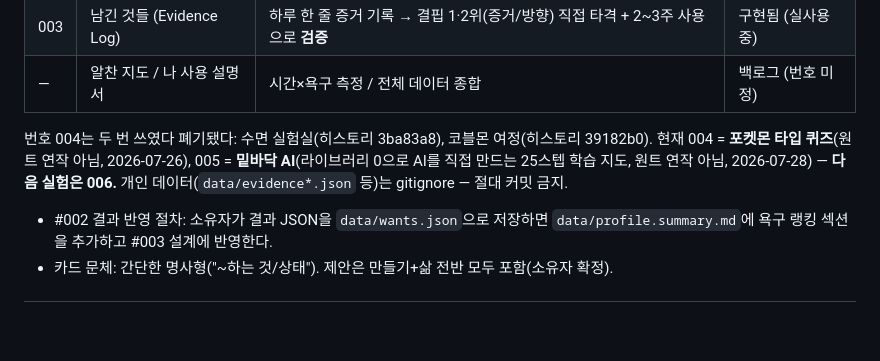
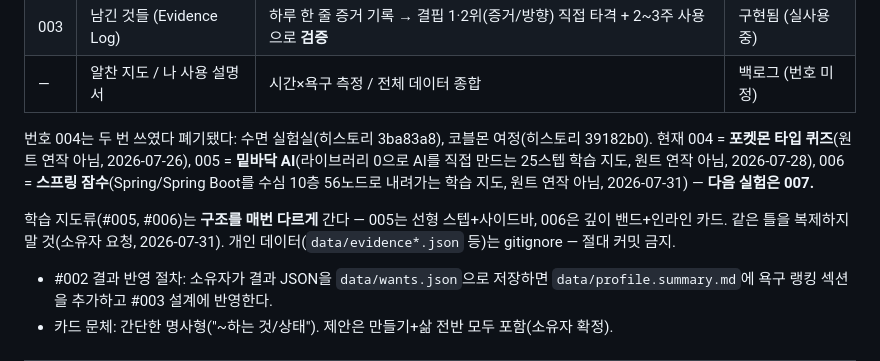
Before and after one commit to daeho0818/Dh_Loadmap, a Markdown page: CLAUDE.md, the part around the change. Rendered like a GitHub page; blank space fills up the shorter version.

Commit message:
docs: register #006 spring-dive, next is 007

```diff
--- a/CLAUDE.md
+++ b/CLAUDE.md
@@ -106,7 +106,11 @@ dist/                       # 빌드 산출물 (gitignore, 배포 대상)
 번호 004는 두 번 쓰였다 폐기됐다: 수면 실험실(히스토리 3ba83a8), 코블몬 여정(히스토리
 39182b0). 현재 004 = **포켓몬 타입 퀴즈**(원트 연작 아님, 2026-07-26),
 005 = **밑바닥 AI**(라이브러리 0으로 AI를 직접 만드는 25스텝 학습 지도, 원트 연작 아님,
-2026-07-28) — **다음 실험은 006.**
+2026-07-28), 006 = **스프링 잠수**(Spring/Spring Boot를 수심 10층 56노드로 내려가는
+학습 지도, 원트 연작 아님, 2026-07-31) — **다음 실험은 007.**
+
+학습 지도류(#005, #006)는 **구조를 매번 다르게** 간다 — 005는 선형 스텝+사이드바,
+006은 깊이 밴드+인라인 카드. 같은 틀을 복제하지 말 것(소유자 요청, 2026-07-31).
 개인 데이터(`data/evidence*.json` 등)는 gitignore — 절대 커밋 금지.
 
 - #002 결과 반영 절차: 소유자가 결과 JSON을 `data/wants.json`으로 저장하면
```
